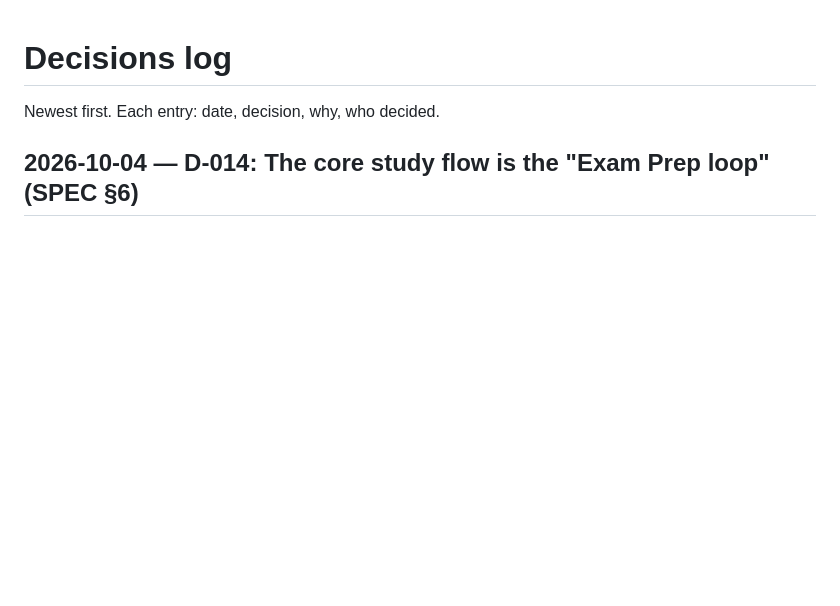
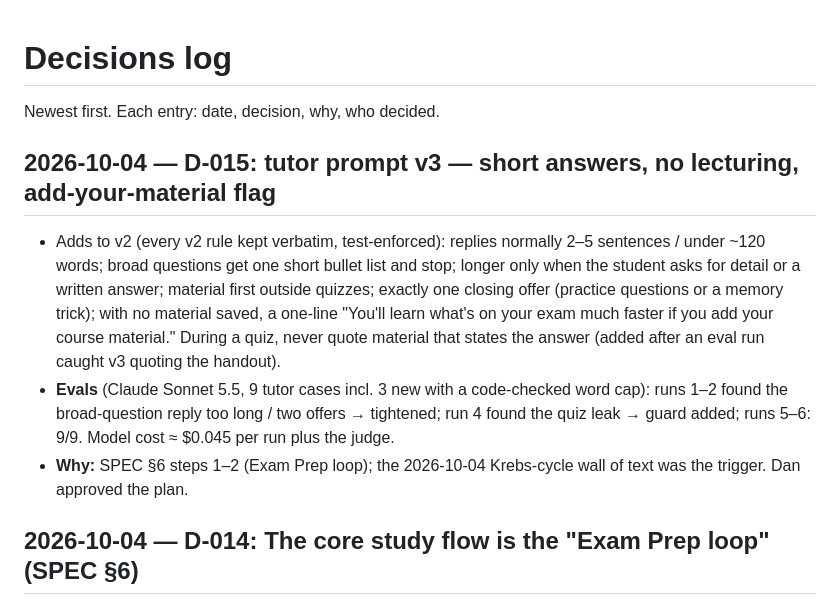
Before and after one commit to danfrancisdo1-eng/study-coach, a Markdown page: docs/DECISIONS.md, the part around the change. Rendered like a GitHub page; blank space fills up the shorter version.

Commit message:
docs: D-015 tutor.v3; progress
Co-Authored-By: Claude Fable 5.1 <noreply@anthropic.com>

```diff
--- a/docs/DECISIONS.md
+++ b/docs/DECISIONS.md
@@ -1,6 +1,11 @@
 # Decisions log
 
 Newest first. Each entry: date, decision, why, who decided.
+
+## 2026-10-04 — D-015: tutor prompt v3 — short answers, no lecturing, add-your-material flag
+- Adds to v2 (every v2 rule kept verbatim, test-enforced): replies normally 2–5 sentences / under ~120 words; broad questions get one short bullet list and stop; longer only when the student asks for detail or a written answer; material first outside quizzes; exactly one closing offer (practice questions or a memory trick); with no material saved, a one-line "You'll learn what's on your exam much faster if you add your course material." During a quiz, never quote material that states the answer (added after an eval run caught v3 quoting the handout).
+- **Evals** (Claude Sonnet 5.5, 9 tutor cases incl. 3 new with a code-checked word cap): runs 1–2 found the broad-question reply too long / two offers → tightened; run 4 found the quiz leak → guard added; runs 5–6: 9/9. Model cost ≈ $0.045 per run plus the judge.
+- **Why:** SPEC §6 steps 1–2 (Exam Prep loop); the 2026-10-04 Krebs-cycle wall of text was the trigger. Dan approved the plan.
 
 ## 2026-10-04 — D-014: The core study flow is the "Exam Prep loop" (SPEC §6)
 - Chat stays central and grounded, but short: no lecturing. Topic list with checkboxes + All topics → MCQ in chunks of 10/20 → gap report → memory techniques (mnemonics, associations, tricks; no games) → retest on gaps + 1–2 old items → repeat until the student stops.
```
Also changed, not shown: docs/PROGRESS.md (+6 -0 lines).
